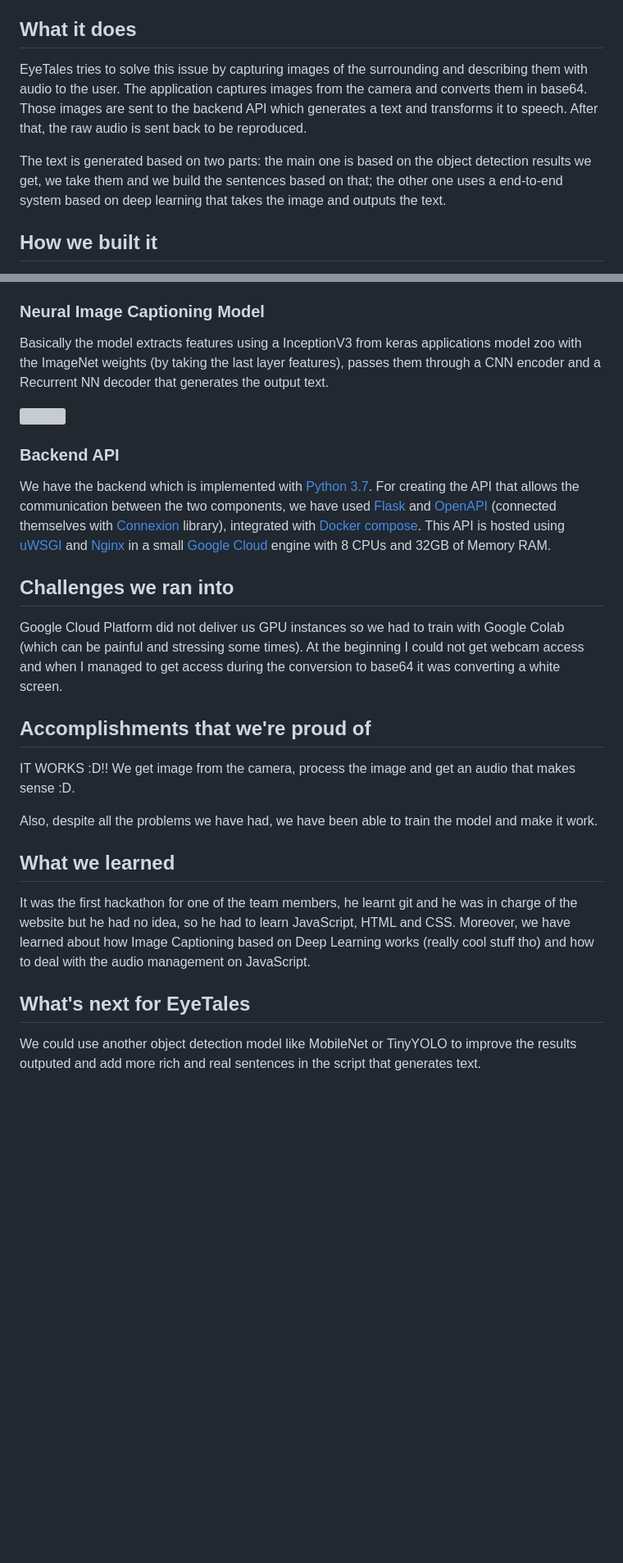
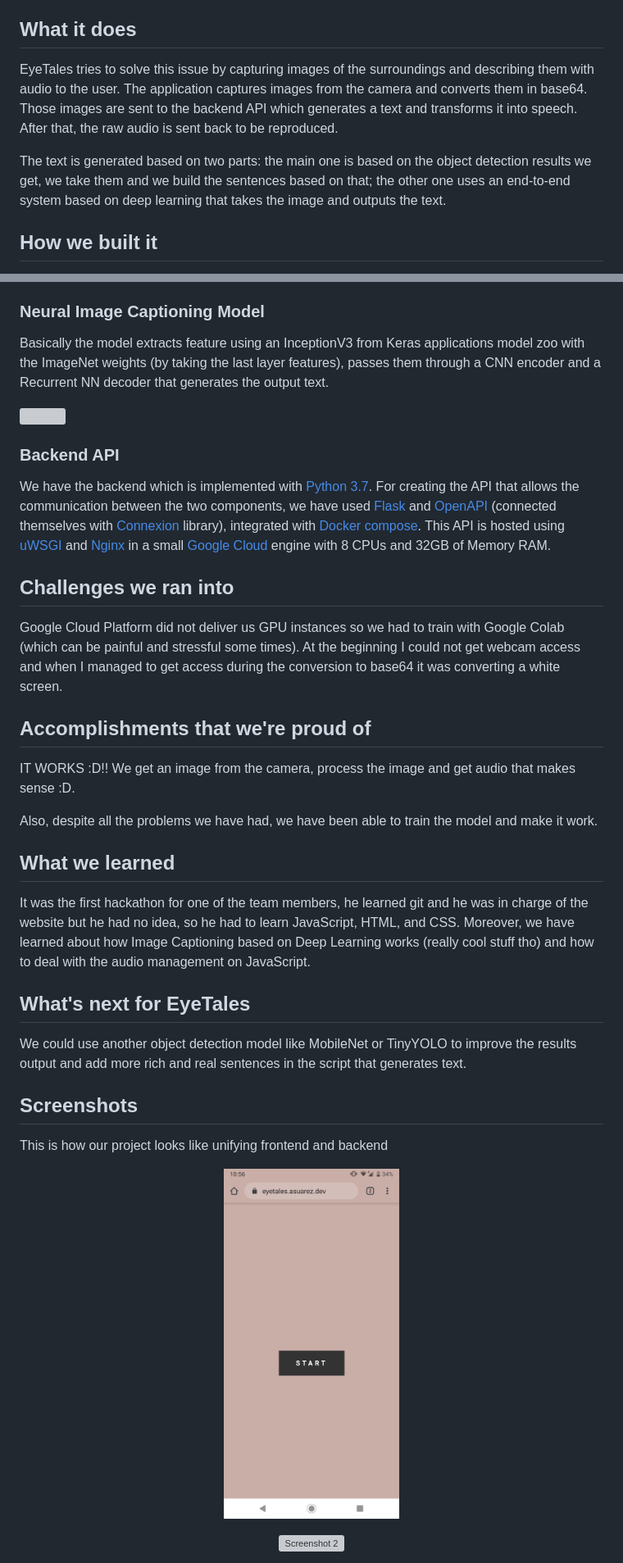
Before and after one commit to jmiarons/eye-tales, a Markdown page: README.md, 2 parts joined by grey strips. Shown at 82% size. GitHub-like rendering; pictures changed too: docs/screenshots/screenshot_1.png (added); blank space fills up the shorter version; grey boxes are pictures that could not be loaded.

Commit message:
Added screenshots

```diff
--- a/README.md
+++ b/README.md
@@ -19,9 +23,9 @@ We wanted to do something that is actually valuable for society so we decided to
 
 ## What it does
 
-EyeTales tries to solve this issue by capturing images of the surrounding and describing them with audio to the user. The application captures images from the camera and converts them in base64. Those images are sent to the backend API which generates a text and transforms it to speech. After that, the raw audio is sent back to be reproduced.
+EyeTales tries to solve this issue by capturing images of the surroundings and describing them with audio to the user. The application captures images from the camera and converts them in base64. Those images are sent to the backend API which generates a text and transforms it into speech. After that, the raw audio is sent back to be reproduced.
 
-The text is generated based on two parts:  the main one is based on the object detection results we get, we take them and we build the sentences based on that; the other one uses a end-to-end system based on deep learning that takes the image and outputs the text.
+The text is generated based on two parts:  the main one is based on the object detection results we get, we take them and we build the sentences based on that; the other one uses an end-to-end system based on deep learning that takes the image and outputs the text.
 
 ## How we built it
 
@@ -31,7 +35,7 @@ The website was built using Plain JavaScript with the help of jQuery. The backen
 
 ### Neural Image Captioning Model
 
-Basically the model extracts features using a InceptionV3 from keras applications model zoo with the ImageNet weights (by taking the last layer features), passes them through a CNN encoder and a Recurrent NN decoder that generates the output text.
+Basically the model extracts feature using an InceptionV3 from Keras applications model zoo with the ImageNet weights (by taking the last layer features), passes them through a CNN encoder and a Recurrent NN decoder that generates the output text.
 
 ![](https://kelvinxu.github.io/projects/diags/model_diag.png)
 
@@ -41,20 +45,33 @@ We have the backend which is implemented with [Python 3.7](https://www.python.or
 
 ## Challenges we ran into
 
-Google Cloud Platform did not deliver us GPU instances so we had to train with Google Colab (which can be painful and stressing some times).
+Google Cloud Platform did not deliver us GPU instances so we had to train with Google Colab (which can be painful and stressful some times).
 At the beginning I could not get webcam access and when I managed to get access during the conversion to base64 it was converting a white screen.
 
 ## Accomplishments that we're proud of
 
-IT WORKS :D!! We get image from the camera, process the image and get an audio that makes sense :D.
+IT WORKS :D!! We get an image from the camera, process the image and get audio that makes sense :D.
 
 Also, despite all the problems we have had, we have been able to train the model and make it work.
 
 ## What we learned
 
-It was the first hackathon for one of the team members, he learnt git and he was in charge of the website but he had no idea, so he had to learn JavaScript, HTML and CSS.
+It was the first hackathon for one of the team members, he learned git and he was in charge of the website but he had no idea, so he had to learn JavaScript, HTML, and CSS.
 Moreover, we have learned about how Image Captioning based on Deep Learning works (really cool stuff tho) and how to deal with the audio management on JavaScript.
 
 ## What's next for EyeTales
 
-We could use another object detection model like MobileNet or TinyYOLO to improve the results outputed and add more rich and real sentences in the script that generates text.
+We could use another object detection model like MobileNet or TinyYOLO to improve the results output and add more rich and real sentences in the script that generates text.
+
+## Screenshots
+
+This is how our project looks like unifying frontend and backend
+
+<p align="center">
+  <img alt="Screenshot 1" src="docs/screenshots/screenshot_1.png" width="30%"/>
+</p>
+
+<p align="center">
+  <img alt="Screenshot 2" src="docs/screenshots/screenshot_2.png" width="30%"/>
+</p>
+
```
Also changed, not shown: other parts of README.md (+8 -1 lines), docs/images/eyetales.png (added), 2 other files.
